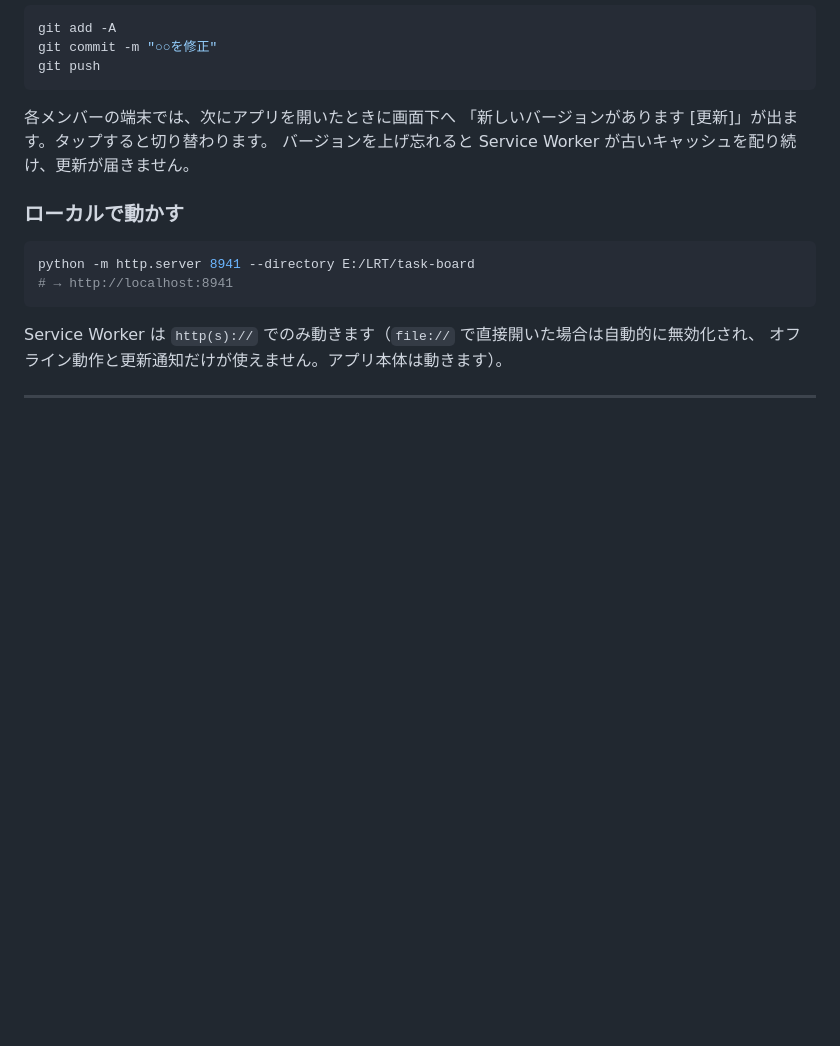
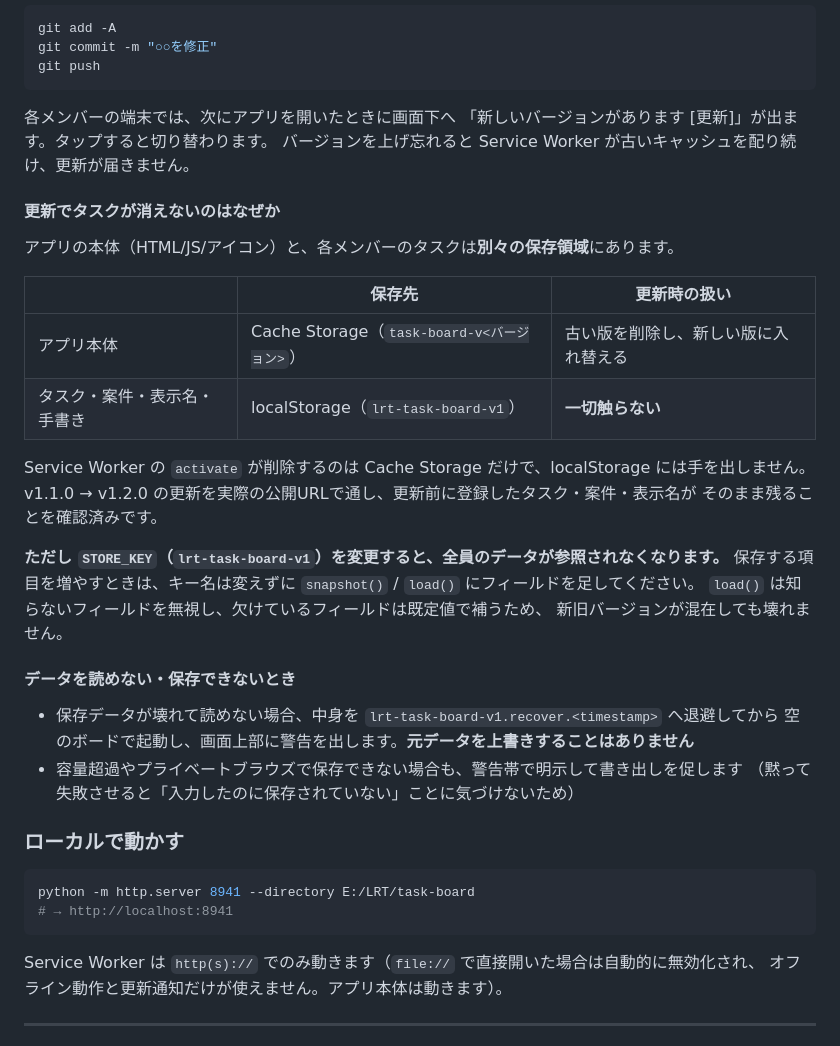
Before and after one commit to utperfectburningbk-cloud/task-board, a Markdown page: README.md, the part around the change. GitHub-like rendering; blank space fills up the shorter version.

Commit message:
README に更新とデータ保存の関係を追記
「更新するたびにタスクが消えないか」という懸念に答えるため、
アプリ本体（Cache Storage）とタスク（localStorage）が別領域であること、
STORE_KEY を変えてはいけないこと、読み込み・保存に失敗したときの挙動を明記。

Co-Authored-By: Claude Opus 4.8 <noreply@anthropic.com>

````diff
--- a/README.md
+++ b/README.md
@@ -83,6 +83,31 @@ git push
 「新しいバージョンがあります [更新]」が出ます。タップすると切り替わります。
 バージョンを上げ忘れると Service Worker が古いキャッシュを配り続け、更新が届きません。
 
+#### 更新でタスクが消えないのはなぜか
+
+アプリの本体（HTML/JS/アイコン）と、各メンバーのタスクは**別々の保存領域**にあります。
+
+| | 保存先 | 更新時の扱い |
+|---|---|---|
+| アプリ本体 | Cache Storage（`task-board-v<バージョン>`） | 古い版を削除し、新しい版に入れ替える |
+| タスク・案件・表示名・手書き | localStorage（`lrt-task-board-v1`） | **一切触らない** |
+
+Service Worker の `activate` が削除するのは Cache Storage だけで、localStorage には手を出しません。
+v1.1.0 → v1.2.0 の更新を実際の公開URLで通し、更新前に登録したタスク・案件・表示名が
+そのまま残ることを確認済みです。
+
+**ただし `STORE_KEY`（`lrt-task-board-v1`）を変更すると、全員のデータが参照されなくなります。**
+保存する項目を増やすときは、キー名は変えずに `snapshot()` / `load()` にフィールドを足してください。
+`load()` は知らないフィールドを無視し、欠けているフィールドは既定値で補うため、
+新旧バージョンが混在しても壊れません。
+
+#### データを読めない・保存できないとき
+
+- 保存データが壊れて読めない場合、中身を `lrt-task-board-v1.recover.<timestamp>` へ退避してから
+  空のボードで起動し、画面上部に警告を出します。**元データを上書きすることはありません**
+- 容量超過やプライベートブラウズで保存できない場合も、警告帯で明示して書き出しを促します
+  （黙って失敗させると「入力したのに保存されていない」ことに気づけないため）
+
 ### ローカルで動かす
 
 ```bash
````
